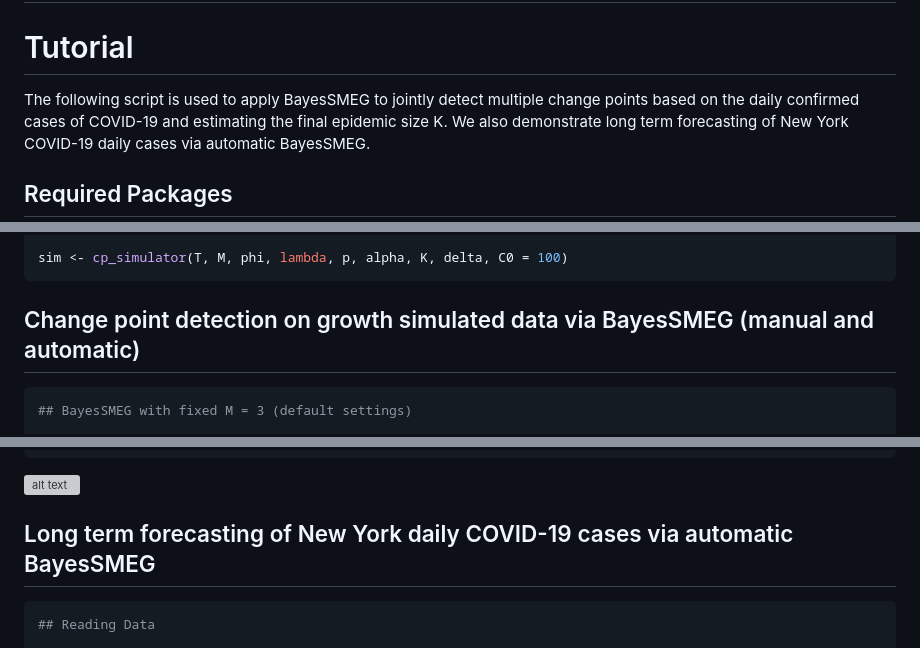
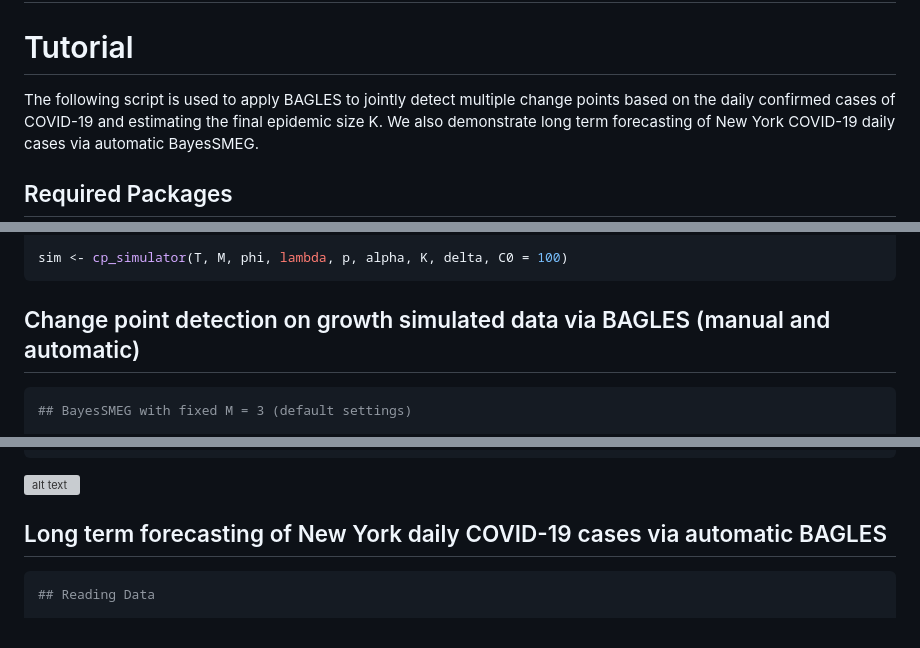
Before and after one commit to tejasvbedi95/BAGLES, a Markdown page: README.md, 3 parts joined by grey strips. GitHub-like rendering; grey boxes are pictures that could not be loaded.

````diff
--- a/README.md
+++ b/README.md
@@ -2,7 +2,7 @@
 
 # Tutorial
 
-The following script is used to apply BayesSMEG to jointly detect
+The following script is used to apply BAGLES to jointly detect
 multiple change points based on the daily confirmed cases of COVID-19
 and estimating the final epidemic size K. We also demonstrate long term
 forecasting of New York COVID-19 daily cases via automatic BayesSMEG.
@@ -56,7 +56,7 @@ rho <- 0.3
 sim <- cp_simulator(T, M, phi, lambda, p, alpha, K, delta, C0 = 100)
 ```
 
-## Change point detection on growth simulated data via BayesSMEG (manual and automatic)
+## Change point detection on growth simulated data via BAGLES (manual and automatic)
 
 ``` r
 ## BayesSMEG with fixed M = 3 (default settings)
@@ -142,7 +142,7 @@ K.dfr %>%
 ```
 ![alt text](https://github.com/tejasvbedi95/BayesSMEG/blob/5826af4199a8a775b499cf6354f0d1429ac79dbb/figures/K_density.png
 )
-## Long term forecasting of New York daily COVID-19 cases via automatic BayesSMEG
+## Long term forecasting of New York daily COVID-19 cases via automatic BAGLES
 
 ``` r
 ## Reading Data
````
